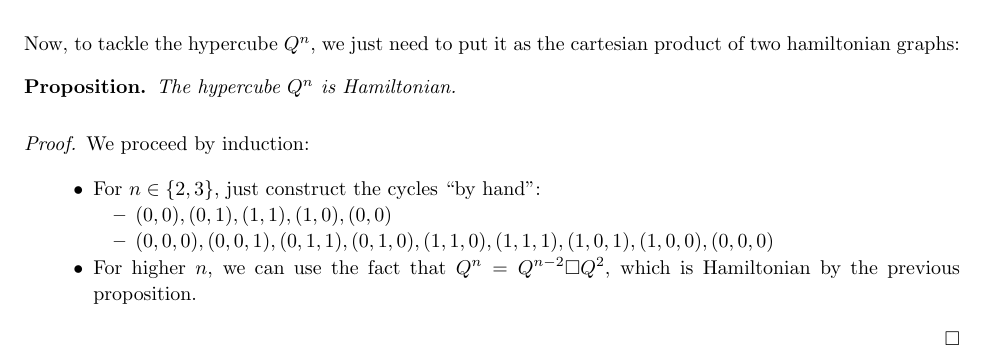
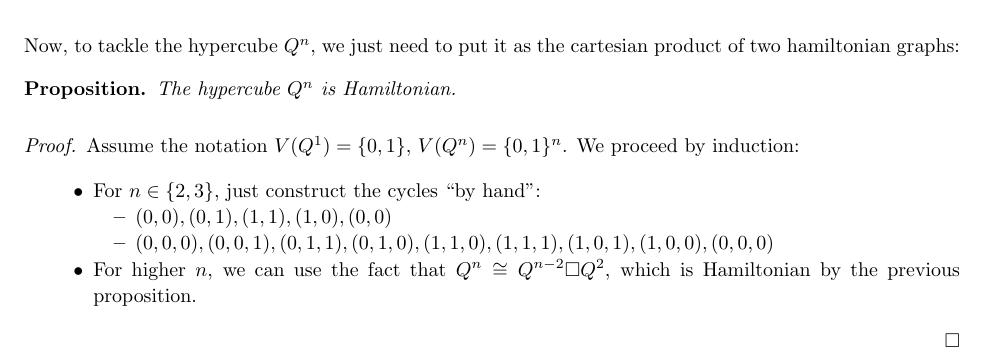
Before and after one commit to ferranEspuna/graph_theory, a LaTeX paper (1_6.tex): part of page 2 of 3, cut so that both start at the same text. Compiled offline with pdfLaTeX.

Commit message:
notation clarification

```diff
--- a/1_6.tex
+++ b/1_6.tex
@@ -148,14 +148,15 @@
     \begin{proposition}
         The hypercube $Q^n$ is Hamiltonian.
         \begin{proof}
-             We proceed by induction:
+            Assume the notation $V(Q^1) = \{0, 1\}$, $V(Q^n) = \{0, 1\}^n$.
+            We proceed by induction:
             \begin{itemize}
                 \item For $n \in \{2, 3\}$, just construct the cycles ``by hand'':
                 \begin{itemize}
                     \item $(0, 0), (0, 1), (1, 1), (1, 0), (0, 0)$
                     \item $(0, 0, 0), (0, 0, 1), (0, 1, 1), (0, 1, 0), (1, 1, 0), (1, 1, 1), (1, 0, 1), (1, 0, 0), (0, 0, 0)$
                 \end{itemize}
-                \item For higher $n$, we can use the fact that $Q^n = Q^{n-2} \square Q^2$, which is Hamiltonian by the previous proposition.
+                \item For higher $n$, we can use the fact that $Q^n \cong Q^{n-2} \square Q^2$, which is Hamiltonian by the previous proposition.
             \end{itemize}
         \end{proof}
     \end{proposition}
```
Also changed, not shown: out/1_6.pdf.
